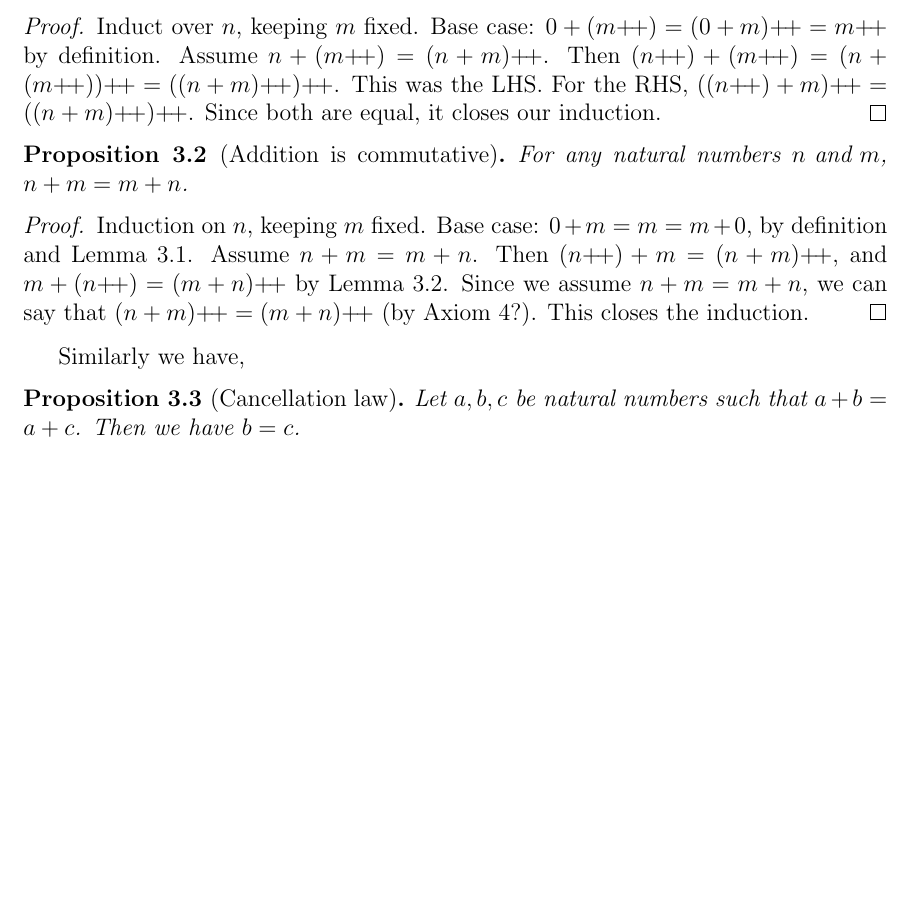
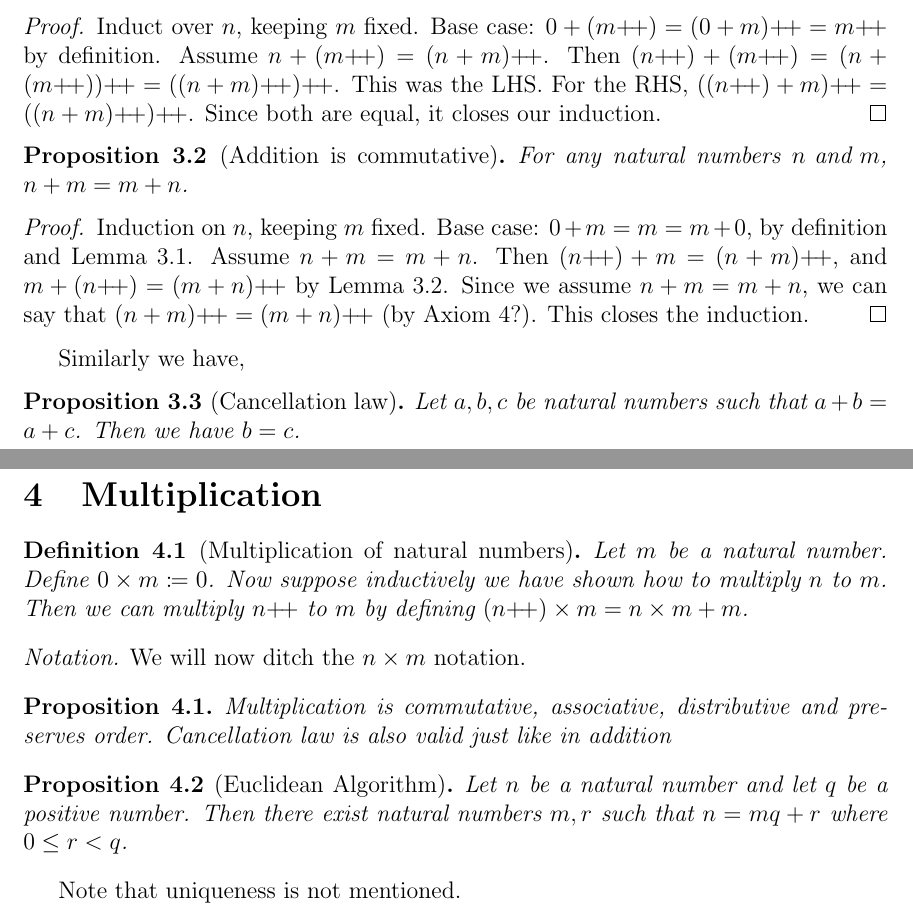
Before and after one commit to obese-penguin/math-notes, a LaTeX document (real-analysis/ch-2-natural-numbers/main.tex): part of page 2 of 2 before the commit and two parts of pages 2 and 3 of 3 after it, the two joined at a grey line, cut so that both start at the same text, the shorter picture padded with empty space. Compiled offline with pdfLaTeX.

Commit message:
review contents again for completeness

```diff
--- a/real-analysis/ch-2-natural-numbers/main.tex
+++ b/real-analysis/ch-2-natural-numbers/main.tex
@@ -3,7 +3,7 @@
 \usepackage[a4paper, total={6in, 10in}]{geometry}
 \usepackage{datetime}
 \usepackage{xcolor}
-\usepackage{amsthm, thmtools, amsfonts}
+\usepackage{amsthm, thmtools, amsfonts, enumitem}
 \usepackage{mathtools}
 
 \newdateformat{monthyeardate}{\monthname[\THEMONTH] \THEYEAR}
@@ -173,5 +173,25 @@ Similarly we have,
     Let $ a, b, c $ be natural numbers such that $ a+b=a+c $. Then we have $ b=c $.
 \end{proposition}
 
+\section{Multiplication}%
+\label{sec:Multiplication}
+
+\begin{definition}[Multiplication of natural numbers]
+	Let $ m $ be a natural number. Define $ 0 \times m \coloneqq 0 $. Now suppose inductively we have shown how to multiply $ n $ to $ m $. Then we can multiply $ n\inc $ to $ m $ by defining $ (n\inc) \times m = n \times m + m $.
+\end{definition}
+
+\begin{notation}
+	We will now ditch the $ n \times m $ notation.
+\end{notation}
+
+\begin{proposition}
+    Multiplication is commutative, associative, distributive and preserves order. Cancellation law is also valid just like in addition
+\end{proposition}
+
+\begin{proposition}[Euclidean Algorithm]
+    Let $ n $ be a natural number and let $ q $ be a positive number. Then there exist natural numbers $ m, r $ such that $ n = mq + r $ where $ 0 \leq r < q $.
+\end{proposition}
+
+Note that uniqueness is not mentioned.
 
 \end{document}
```
Also changed, not shown: real-analysis/ch-2-natural-numbers/main.pdf, 5 other files.
